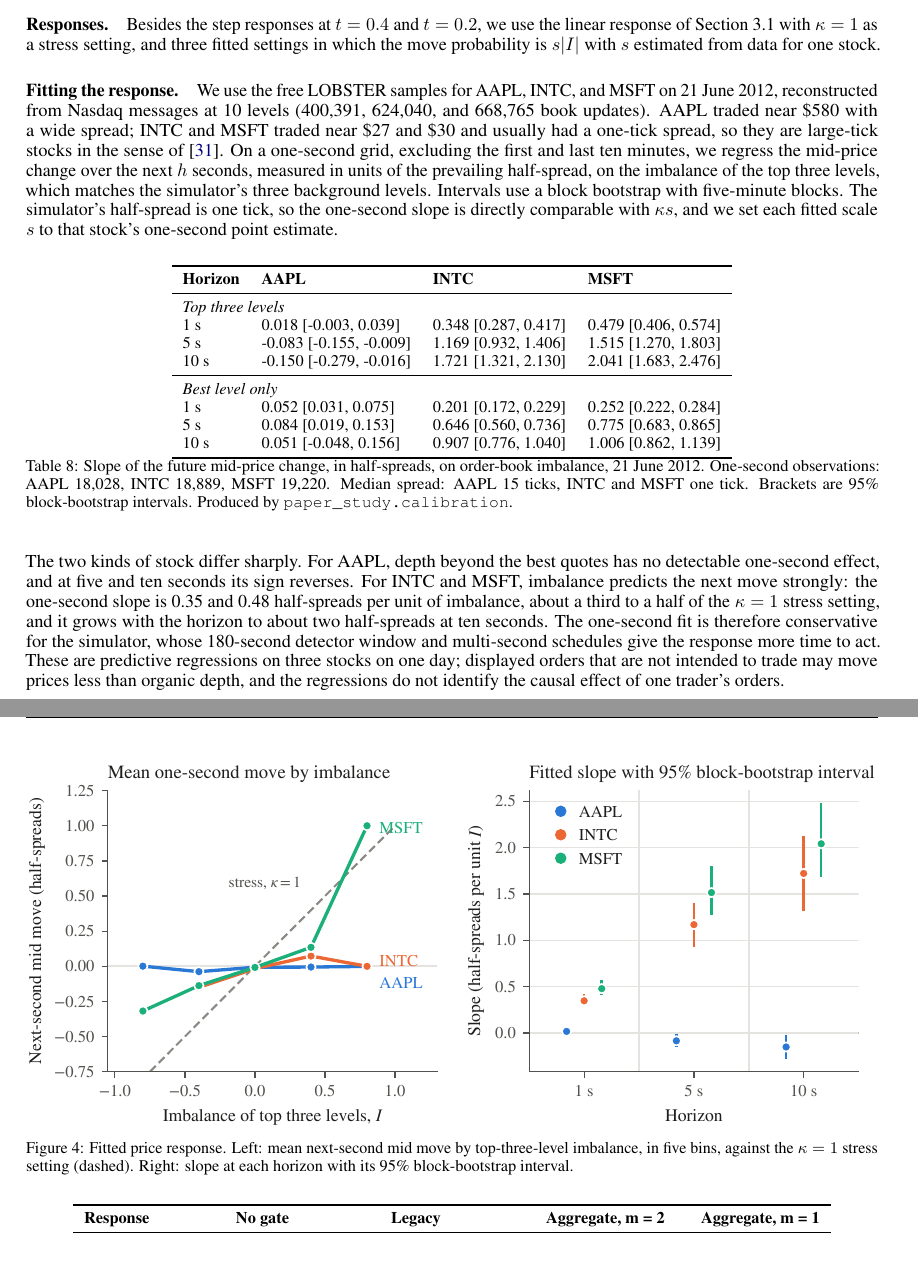
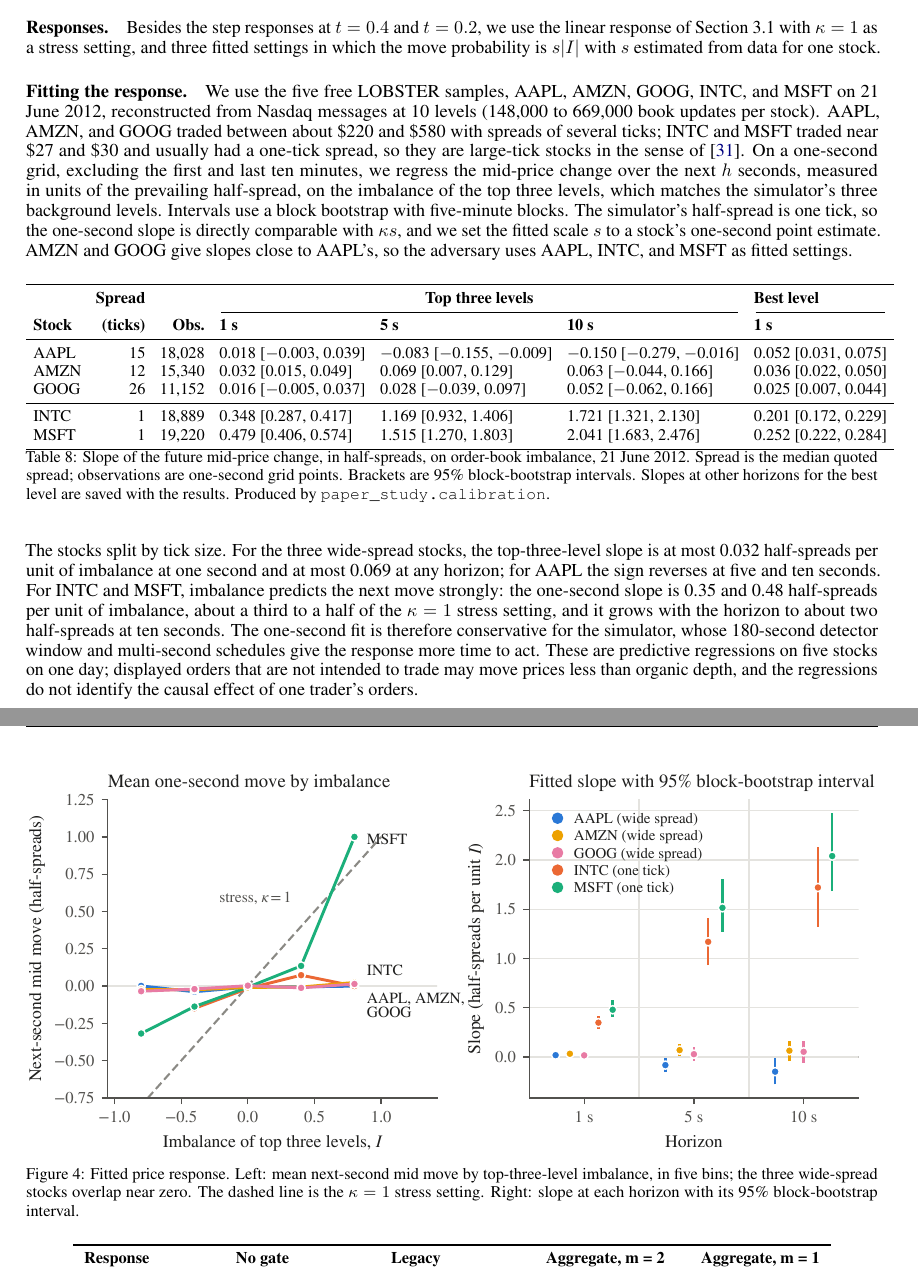
Before and after one commit to tokencraftdata/agentic-compliance, a LaTeX paper (paper/arxiv/main.tex): two parts of pages 9 and 10 of 13, joined at a grey line, cut so that both start at the same text. Compiled offline with pdfLaTeX.

Commit message:
Fit AMZN and GOOG; five-stock calibration table and figure

```diff
--- a/paper/arxiv/main.tex
+++ b/paper/arxiv/main.tex
@@ -341,38 +341,38 @@ The results so far rest on scripts we wrote and on a response threshold we chose
 
 \paragraph{Responses.} Besides the step responses at $t = 0.4$ and $t = 0.2$, we use the linear response of Section~\ref{sec:market} with $\kappa = 1$ as a stress setting, and three fitted settings in which the move probability is $s|I|$ with $s$ estimated from data for one stock.
 
-\paragraph{Fitting the response.} We use the free LOBSTER samples for AAPL, INTC, and MSFT on 21 June 2012, reconstructed from Nasdaq messages at 10 levels (400,391, 624,040, and 668,765 book updates). AAPL traded near \$580 with a wide spread; INTC and MSFT traded near \$27 and \$30 and usually had a one-tick spread, so they are large-tick stocks in the sense of~\cite{r31}. On a one-second grid, excluding the first and last ten minutes, we regress the mid-price change over the next $h$ seconds, measured in units of the prevailing half-spread, on the imbalance of the top three levels, which matches the simulator's three background levels. Intervals use a block bootstrap with five-minute blocks. The simulator's half-spread is one tick, so the one-second slope is directly comparable with $\kappa s$, and we set each fitted scale $s$ to that stock's one-second point estimate.
+\paragraph{Fitting the response.} We use the five free LOBSTER samples, AAPL, AMZN, GOOG, INTC, and MSFT on 21 June 2012, reconstructed from Nasdaq messages at 10 levels (148,000 to 669,000 book updates per stock). AAPL, AMZN, and GOOG traded between about \$220 and \$580 with spreads of several ticks; INTC and MSFT traded near \$27 and \$30 and usually had a one-tick spread, so they are large-tick stocks in the sense of~\cite{r31}. On a one-second grid, excluding the first and last ten minutes, we regress the mid-price change over the next $h$ seconds, measured in units of the prevailing half-spread, on the imbalance of the top three levels, which matches the simulator's three background levels. Intervals use a block bootstrap with five-minute blocks. The simulator's half-spread is one tick, so the one-second slope is directly comparable with $\kappa s$, and we set the fitted scale $s$ to a stock's one-second point estimate. AMZN and GOOG give slopes close to AAPL's, so the adversary uses AAPL, INTC, and MSFT as fitted settings.
 
 \begin{table}[htbp]
 \centering
-\small
-\begin{tabular}{llll}
+\footnotesize
+\setlength{\tabcolsep}{4pt}
+\begin{tabular}{lrrllll}
 \toprule
-\textbf{Horizon} & \textbf{AAPL} & \textbf{INTC} & \textbf{MSFT} \\
+ & \textbf{Spread} & & \multicolumn{3}{c}{\textbf{Top three levels}} & \textbf{Best level} \\
+\cmidrule(lr){4-6}\cmidrule(lr){7-7}
+\textbf{Stock} & \textbf{(ticks)} & \textbf{Obs.} & \textbf{1 s} & \textbf{5 s} & \textbf{10 s} & \textbf{1 s} \\
 \midrule
-\multicolumn{4}{l}{\emph{Top three levels}} \\
-1 s & 0.018 [-0.003, 0.039] & 0.348 [0.287, 0.417] & 0.479 [0.406, 0.574] \\
-5 s & -0.083 [-0.155, -0.009] & 1.169 [0.932, 1.406] & 1.515 [1.270, 1.803] \\
-10 s & -0.150 [-0.279, -0.016] & 1.721 [1.321, 2.130] & 2.041 [1.683, 2.476] \\
+AAPL & 15 & 18,028 & 0.018 [$-$0.003, 0.039] & $-$0.083 [$-$0.155, $-$0.009] & $-$0.150 [$-$0.279, $-$0.016] & 0.052 [0.031, 0.075] \\
+AMZN & 12 & 15,340 & 0.032 [0.015, 0.049] & 0.069 [0.007, 0.129] & 0.063 [$-$0.044, 0.166] & 0.036 [0.022, 0.050] \\
+GOOG & 26 & 11,152 & 0.016 [$-$0.005, 0.037] & 0.028 [$-$0.039, 0.097] & 0.052 [$-$0.062, 0.166] & 0.025 [0.007, 0.044] \\
 \midrule
-\multicolumn{4}{l}{\emph{Best level only}} \\
-1 s & 0.052 [0.031, 0.075] & 0.201 [0.172, 0.229] & 0.252 [0.222, 0.284] \\
-5 s & 0.084 [0.019, 0.153] & 0.646 [0.560, 0.736] & 0.775 [0.683, 0.865] \\
-10 s & 0.051 [-0.048, 0.156] & 0.907 [0.776, 1.040] & 1.006 [0.862, 1.139] \\
+INTC & 1 & 18,889 & 0.348 [0.287, 0.417] & 1.169 [0.932, 1.406] & 1.721 [1.321, 2.130] & 0.201 [0.172, 0.229] \\
+MSFT & 1 & 19,220 & 0.479 [0.406, 0.574] & 1.515 [1.270, 1.803] & 2.041 [1.683, 2.476] & 0.252 [0.222, 0.284] \\
 \bottomrule
 \end{tabular}
-\caption{Slope of the future mid-price change, in half-spreads, on order-book imbalance, 21 June 2012. One-second observations: AAPL 18,028, INTC 18,889, MSFT 19,220. Median spread: AAPL 15 ticks, INTC and MSFT one tick. Brackets are 95\% block-bootstrap intervals. Produced by \texttt{paper\_study.calibration}.}
+\caption{Slope of the future mid-price change, in half-spreads, on order-book imbalance, 21 June 2012. Spread is the median quoted spread; observations are one-second grid points. Brackets are 95\% block-bootstrap intervals. Slopes at other horizons for the best level are saved with the results. Produced by \texttt{paper\_study.calibration}.}
 \label{tab:calibration}
 \end{table}
 
 \begin{figure}[htbp]
 \centering
 \includegraphics[width=\linewidth]{figures/calibration.pdf}
-\caption{Fitted price response. Left: mean next-second mid move by top-three-level imbalance, in five bins, against the $\kappa = 1$ stress setting (dashed). Right: slope at each horizon with its 95\% block-bootstrap interval.}
+\caption{Fitted price response. Left: mean next-second mid move by top-three-level imbalance, in five bins; the three wide-spread stocks overlap near zero. The dashed line is the $\kappa = 1$ stress setting. Right: slope at each horizon with its 95\% block-bootstrap interval.}
 \label{fig:calibration}
 \end{figure}
 
-The two kinds of stock differ sharply. For AAPL, depth beyond the best quotes has no detectable one-second effect, and at five and ten seconds its sign reverses. For INTC and MSFT, imbalance predicts the next move strongly: the one-second slope is 0.35 and 0.48 half-spreads per unit of imbalance, about a third to a half of the $\kappa = 1$ stress setting, and it grows with the horizon to about two half-spreads at ten seconds. The one-second fit is therefore conservative for the simulator, whose 180-second detector window and multi-second schedules give the response more time to act. These are predictive regressions on three stocks on one day; displayed orders that are not intended to trade may move prices less than organic depth, and the regressions do not identify the causal effect of one trader's orders.
+The stocks split by tick size. For the three wide-spread stocks, the top-three-level slope is at most 0.032 half-spreads per unit of imbalance at one second and at most 0.069 at any horizon; for AAPL the sign reverses at five and ten seconds. For INTC and MSFT, imbalance predicts the next move strongly: the one-second slope is 0.35 and 0.48 half-spreads per unit of imbalance, about a third to a half of the $\kappa = 1$ stress setting, and it grows with the horizon to about two half-spreads at ten seconds. The one-second fit is therefore conservative for the simulator, whose 180-second detector window and multi-second schedules give the response more time to act. These are predictive regressions on five stocks on one day; displayed orders that are not intended to trade may move prices less than organic depth, and the regressions do not identify the causal effect of one trader's orders.
 
 \begin{table}[htbp]
 \centering
```
Also changed, not shown: README.md, paper/arxiv/figures/calibration.pdf, 3 other files.
